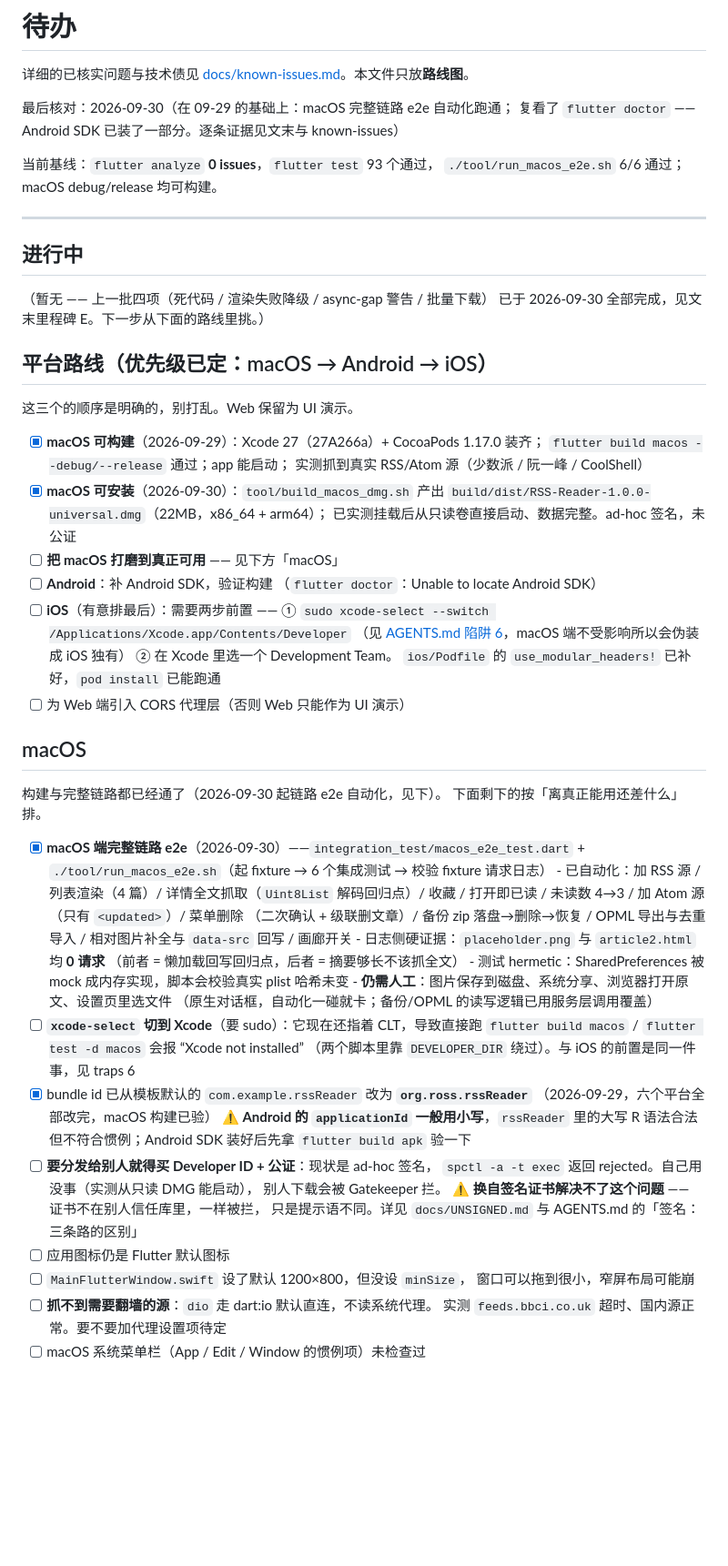
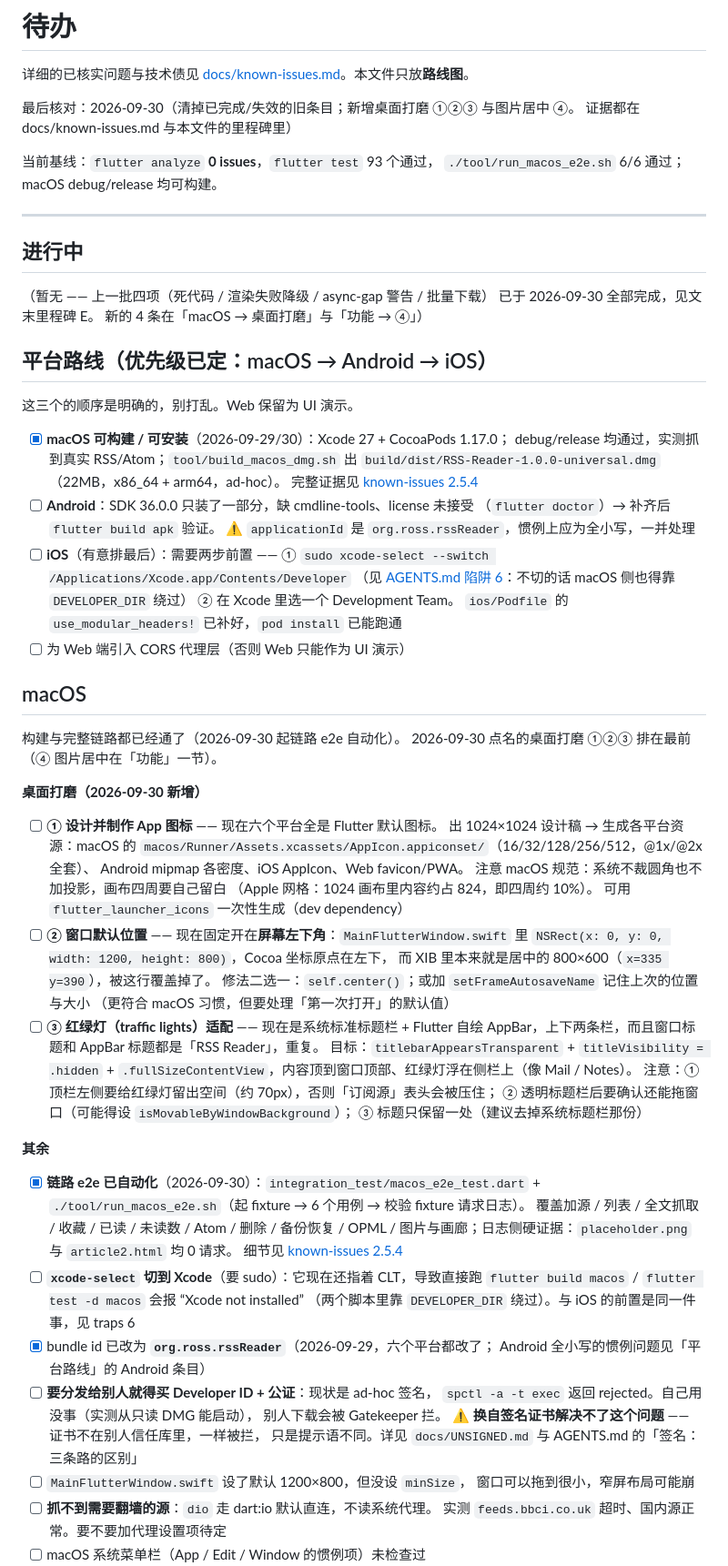
Before and after one commit to yuefeiduzi/rss-reader, a Markdown page: TODO.md, the part around one of its changes. Shown at 91% size. GitHub-like rendering; blank space fills up the shorter version.

Commit message:
docs(todo): 清理旧条目，加入桌面打磨 ①②③ 与图片居中 ④
新增（用户点名，写在最显眼处）：
- ① 设计制作 App 图标：各平台尺寸清单 + macOS 画布留白规范 + 可用
  flutter_launcher_icons 一次生成
- ② 窗口默认位置：现在固定开在屏幕左下角 —— MainFlutterWindow.swift 里
  NSRect(x:0,y:0,...) 覆盖了 XIB 本来居中的 800×600（Cocoa 原点在左下）；
  修法二选一：self.center() 或 setFrameAutosaveName
- ③ 红绿灯适配：目标 titlebarAppearsTransparent + titleVisibility hidden +
  fullSizeContentView；三个注意点（给红绿灯留 ~70px、透明后还能拖窗口、
  系统标题与 AppBar 标题重复）
- ④ 正文图片默认居中：stylesForElement 现在没有 img 分支；候选做法、
  单测与 e2e 验证方式都写清了

清理：
- 删掉「本轮核对：已不成立的旧条目」表（结论已进 known-issues 与里程碑）
- 平台路线：macOS「可构建」「可安装」并成一条；Android 更新为「SDK 36.0.0
  已装一部分，缺 cmdline-tools / license」；iOS 那条「macOS 端不受影响」
  改对（不切 xcode-select 时 macOS 侧也要 DEVELOPER_DIR）
- macOS：重复的「应用图标仍是默认图标」并入 ①；bundle id 条压缩；
  链路 e2e 那条压缩（细节指向 known-issues 2.5.4）
- 工程：三条 [x] 并成一条（CI / fixture 自动化 / 无引用依赖）

AGENTS.md 的「下一步优先级」同步提到窗口位置 / 红绿灯 / 图片居中。

```diff
--- a/TODO.md
+++ b/TODO.md
@@ -2,8 +2,8 @@
 
 详细的已核实问题与技术债见 [docs/known-issues.md](docs/known-issues.md)。本文件只放**路线图**。
 
-最后核对：2026-09-30（在 09-29 的基础上：macOS 完整链路 e2e 自动化跑通；
-复看了 `flutter doctor` —— Android SDK 已装了一部分。逐条证据见文末与 known-issues）
+最后核对：2026-09-30（清掉已完成/失效的旧条目；新增桌面打磨 ①②③ 与图片居中 ④。
+证据都在 docs/known-issues.md 与本文件的里程碑里）
 
 当前基线：`flutter analyze` **0 issues**，`flutter test` 93 个通过，
 `./tool/run_macos_e2e.sh` 6/6 通过；macOS debug/release 均可构建。
@@ -13,57 +13,71 @@
 ## 进行中
 
 （暂无 —— 上一批四项（死代码 / 渲染失败降级 / async-gap 警告 / 批量下载）
-已于 2026-09-30 全部完成，见文末里程碑 E。下一步从下面的路线里挑。）
+已于 2026-09-30 全部完成，见文末里程碑 E。
+新的 4 条在「macOS → 桌面打磨」与「功能 → ④」）
 
 ## 平台路线（优先级已定：macOS → Android → iOS）
 
 这三个的顺序是明确的，别打乱。Web 保留为 UI 演示。
 
-- [x] **macOS 可构建**（2026-09-29）：Xcode 27（27A266a）+ CocoaPods 1.17.0 装齐；
-      `flutter build macos --debug/--release` 通过；app 能启动；
-      实测抓到真实 RSS/Atom 源（少数派 / 阮一峰 / CoolShell）
-- [x] **macOS 可安装**（2026-09-30）：`tool/build_macos_dmg.sh` 产出
-      `build/dist/RSS-Reader-1.0.0-universal.dmg`（22MB，x86_64 + arm64）；
-      已实测挂载后从只读卷直接启动、数据完整。ad-hoc 签名，未公证
-- [ ] **把 macOS 打磨到真正可用** —— 见下方「macOS」
-- [ ] **Android**：补 Android SDK，验证构建
-      （`flutter doctor`：Unable to locate Android SDK）
+- [x] **macOS 可构建 / 可安装**（2026-09-29/30）：Xcode 27 + CocoaPods 1.17.0；
+      debug/release 均通过，实测抓到真实 RSS/Atom；`tool/build_macos_dmg.sh` 出
+      `build/dist/RSS-Reader-1.0.0-universal.dmg`（22MB，x86_64 + arm64，ad-hoc）。
+      完整证据见 [known-issues 2.5.4](docs/known-issues.md)
+- [ ] **Android**：SDK 36.0.0 只装了一部分，缺 cmdline-tools、license 未接受
+      （`flutter doctor`）→ 补齐后 `flutter build apk` 验证。
+      ⚠️ `applicationId` 是 `org.ross.rssReader`，惯例上应为全小写，一并处理
 - [ ] **iOS**（有意排最后）：需要两步前置 ——
       ① `sudo xcode-select --switch /Applications/Xcode.app/Contents/Developer`
-      （见 [AGENTS.md 陷阱 6](AGENTS.md)，macOS 端不受影响所以会伪装成 iOS 独有）
+      （见 [AGENTS.md 陷阱 6](AGENTS.md)：不切的话 macOS 侧也得靠 `DEVELOPER_DIR` 绕过）
       ② 在 Xcode 里选一个 Development Team。
       `ios/Podfile` 的 `use_modular_headers!` 已补好，`pod install` 已能跑通
 - [ ] 为 Web 端引入 CORS 代理层（否则 Web 只能作为 UI 演示）
 
 ## macOS
 
-构建与完整链路都已经通了（2026-09-30 起链路 e2e 自动化，见下）。
-下面剩下的按「离真正能用还差什么」排。
+构建与完整链路都已经通了（2026-09-30 起链路 e2e 自动化）。
+2026-09-30 点名的桌面打磨 ①②③ 排在最前（④ 图片居中在「功能」一节）。
 
-- [x] **macOS 端完整链路 e2e**（2026-09-30）——`integration_test/macos_e2e_test.dart`
-      + `./tool/run_macos_e2e.sh`（起 fixture → 6 个集成测试 → 校验 fixture 请求日志）
-      - 已自动化：加 RSS 源 / 列表渲染（4 篇）/ 详情全文抓取（`Uint8List` 解码回归点）/
-        收藏 / 打开即已读 / 未读数 4→3 / 加 Atom 源（只有 `<updated>`）/ 菜单删除
-        （二次确认 + 级联删文章）/ 备份 zip 落盘→删除→恢复 / OPML 导出与去重导入 /
-        相对图片补全与 `data-src` 回写 / 画廊开关
-      - 日志侧硬证据：`placeholder.png` 与 `article2.html` 均 **0 请求**
-        （前者 = 懒加载回写回归点，后者 = 摘要够长不该抓全文）
-      - 测试 hermetic：SharedPreferences 被 mock 成内存实现，脚本会校验真实 plist 哈希未变
-      - **仍需人工**：图片保存到磁盘、系统分享、浏览器打开原文、设置页里选文件
-        （原生对话框，自动化一碰就卡；备份/OPML 的读写逻辑已用服务层调用覆盖）
+**桌面打磨（2026-09-30 新增）**
+
+- [ ] **① 设计并制作 App 图标** —— 现在六个平台全是 Flutter 默认图标。
+      出 1024×1024 设计稿 → 生成各平台资源：macOS 的
+      `macos/Runner/Assets.xcassets/AppIcon.appiconset/`（16/32/128/256/512，@1x/@2x 全套）、
+      Android mipmap 各密度、iOS AppIcon、Web favicon/PWA。
+      注意 macOS 规范：系统不裁圆角也不加投影，画布四周要自己留白
+      （Apple 网格：1024 画布里内容约占 824，即四周约 10%）。
+      可用 `flutter_launcher_icons` 一次性生成（dev dependency）
+- [ ] **② 窗口默认位置** —— 现在固定开在**屏幕左下角**：`MainFlutterWindow.swift` 里
+      `NSRect(x: 0, y: 0, width: 1200, height: 800)`，Cocoa 坐标原点在左下，
+      而 XIB 里本来就是居中的 800×600（`x=335 y=390`），被这行覆盖掉了。
+      修法二选一：`self.center()`；或加 `setFrameAutosaveName` 记住上次的位置与大小
+      （更符合 macOS 习惯，但要处理「第一次打开」的默认值）
+- [ ] **③ 红绿灯（traffic lights）适配** —— 现在是系统标准标题栏 + Flutter 自绘
+      AppBar，上下两条栏，而且窗口标题和 AppBar 标题都是「RSS Reader」，重复。
+      目标：`titlebarAppearsTransparent` + `titleVisibility = .hidden` +
+      `.fullSizeContentView`，内容顶到窗口顶部、红绿灯浮在侧栏上（像 Mail / Notes）。
+      注意：① 顶栏左侧要给红绿灯留出空间（约 70px），否则「订阅源」表头会被压住；
+      ② 透明标题栏后要确认还能拖窗口（可能得设 `isMovableByWindowBackground`）；
+      ③ 标题只保留一处（建议去掉系统标题栏那份）
+
+**其余**
+
+- [x] **链路 e2e 已自动化**（2026-09-30）：`integration_test/macos_e2e_test.dart` +
+      `./tool/run_macos_e2e.sh`（起 fixture → 6 个用例 → 校验 fixture 请求日志）。
+      覆盖加源 / 列表 / 全文抓取 / 收藏 / 已读 / 未读数 / Atom / 删除 / 备份恢复 /
+      OPML / 图片与画廊；日志侧硬证据：`placeholder.png` 与 `article2.html` 均 0 请求。
+      细节见 [known-issues 2.5.4](docs/known-issues.md)
 - [ ] **`xcode-select` 切到 Xcode**（要 sudo）：它现在还指着 CLT，导致直接跑
       `flutter build macos` / `flutter test -d macos` 会报 “Xcode not installed”
       （两个脚本里靠 `DEVELOPER_DIR` 绕过）。与 iOS 的前置是同一件事，见 traps 6
-- [x] bundle id 已从模板默认的 `com.example.rssReader` 改为 **`org.ross.rssReader`**
-      （2026-09-29，六个平台全部改完，macOS 构建已验）
-      ⚠️ **Android 的 `applicationId` 一般用小写**，`rssReader` 里的大写 R 语法合法
-      但不符合惯例；Android SDK 装好后先拿 `flutter build apk` 验一下
+- [x] bundle id 已改为 **`org.ross.rssReader`**（2026-09-29，六个平台都改了；
+      Android 全小写的惯例问题见「平台路线」的 Android 条目）
 - [ ] **要分发给别人就得买 Developer ID + 公证**：现状是 ad-hoc 签名，
       `spctl -a -t exec` 返回 rejected。自己用没事（实测从只读 DMG 能启动），
       别人下载会被 Gatekeeper 拦。
       ⚠️ **换自签名证书解决不了这个问题** —— 证书不在别人信任库里，一样被拦，
       只是提示语不同。详见 `docs/UNSIGNED.md` 与 AGENTS.md 的「签名：三条路的区别」
-- [ ] 应用图标仍是 Flutter 默认图标
 - [ ] `MainFlutterWindow.swift` 设了默认 1200×800，但没设 `minSize`，
       窗口可以拖到很小，窄屏布局可能崩
 - [ ] **抓不到需要翻墙的源**：`dio` 走 dart:io 默认直连，不读系统代理。
```
Also changed, not shown: other parts of TODO.md (+10 -23 lines), AGENTS.md (+3 -2 lines).
